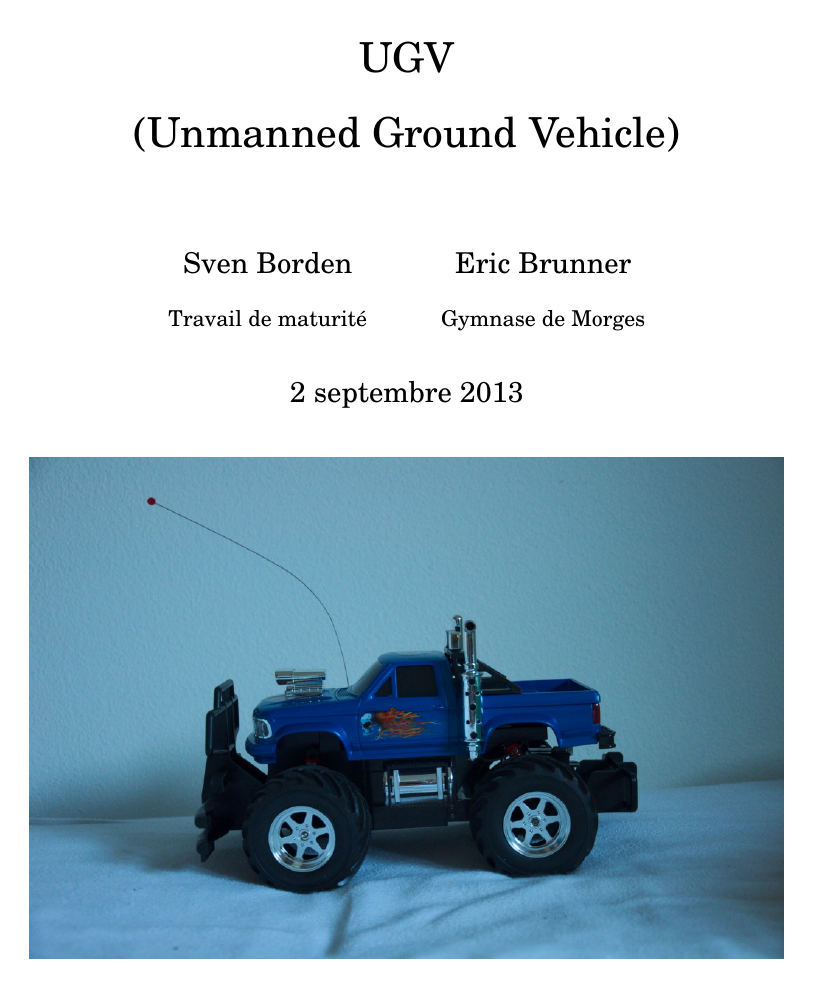
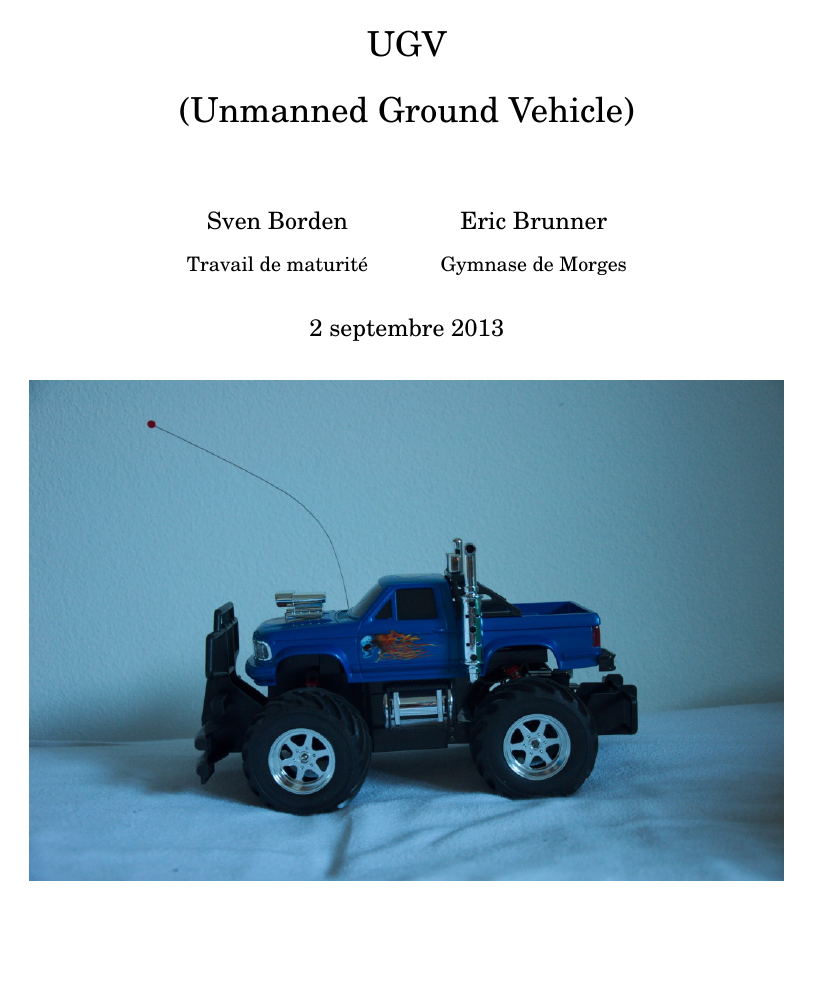
Before and after one commit to sven-borden/tm, a LaTeX document (rendu_final.tex): page 1 of 49 before the commit and page 1 of 45 after it. Compiled offline with pdfLaTeX.

Commit message:
changement de police, taille 11

```diff
--- a/rendu_final.tex
+++ b/rendu_final.tex
@@ -1,4 +1,4 @@
-\documentclass[a4paper,12pt]{report}
+\documentclass[a4paper,11pt]{report}
 \usepackage[french]{babel}
 \usepackage{graphicx}
 \graphicspath{{figures/}}
```
Also changed, not shown: rendu_final.pdf.
